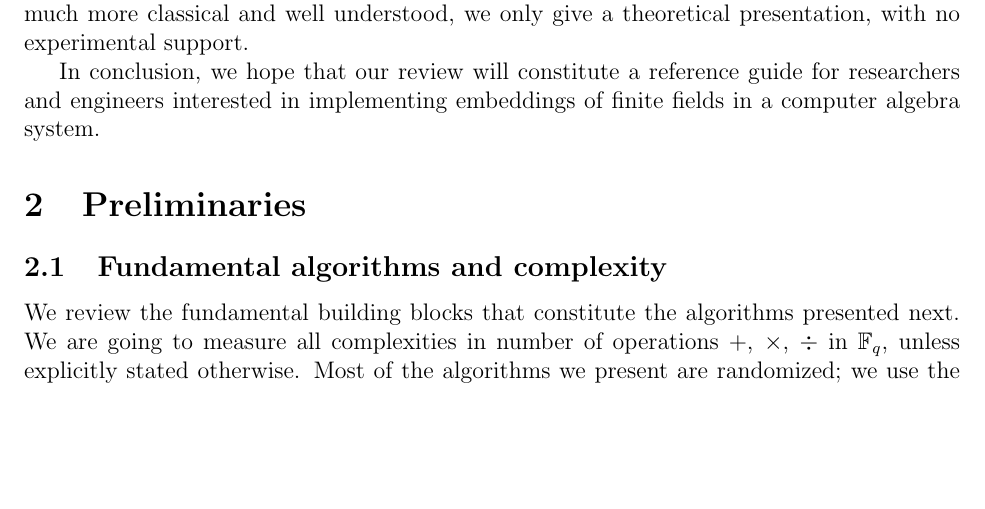
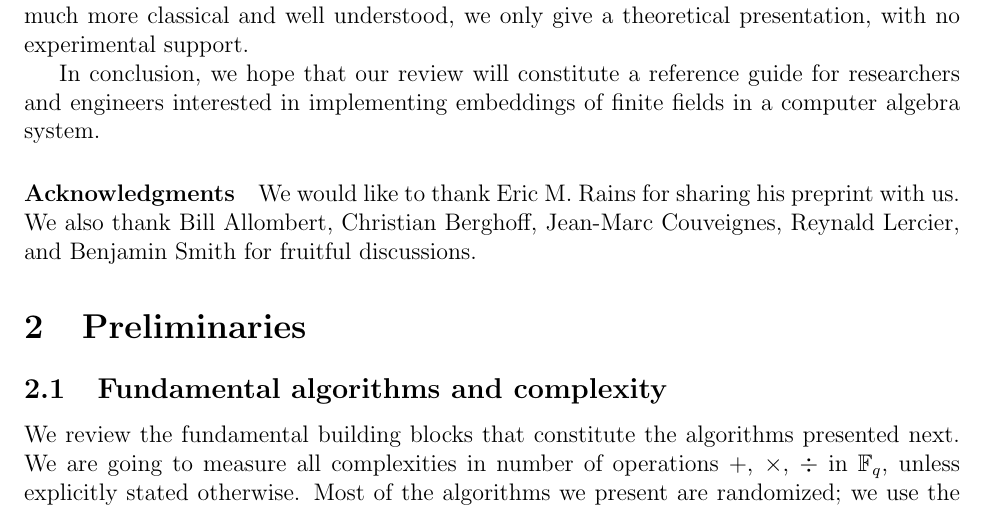
Before and after one commit to defeo/ffisom, a LaTeX paper (ffisom.tex): part of page 4 of 54, cut so that both start at the same text, the shorter picture padded with empty space. Compiled offline with pdfLaTeX.

Commit message:
Acknowledgments
Closes #4

```diff
--- a/ffisom.tex
+++ b/ffisom.tex
@@ -329,6 +329,13 @@ experimental support. %
 In conclusion, we hope that our review will constitute a reference
 guide for researchers and engineers interested in implementing
 embeddings of finite fields in a computer algebra system.
+
+\paragraph{Acknowledgments}
+We would like to thank Eric M. Rains for sharing his preprint with
+us. %
+We also thank Bill Allombert, Christian Berghoff, Jean-Marc
+Couveignes, Reynald Lercier, and Benjamin Smith for fruitful
+discussions.
 
 
 \section{Preliminaries}
```
